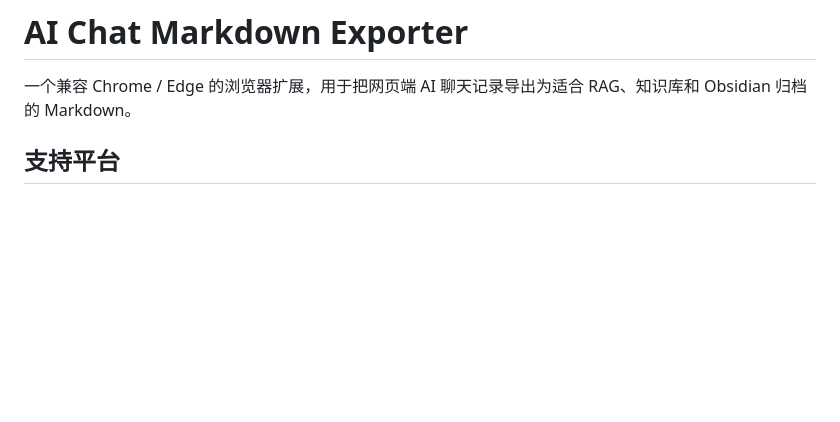
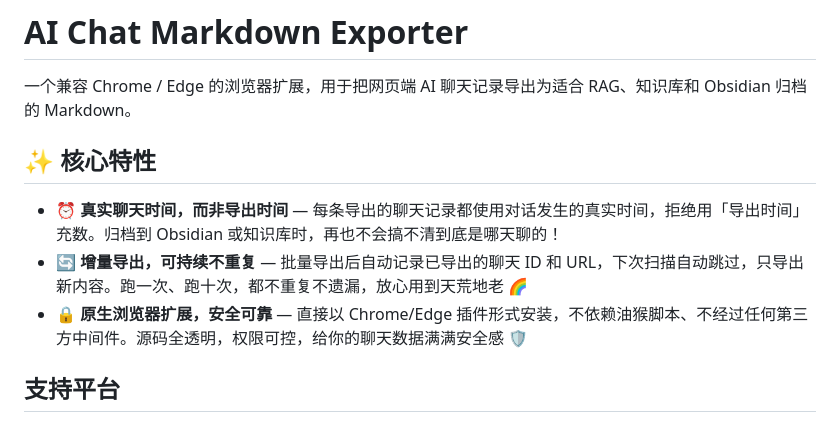
Before and after one commit to RANGER-ALT823650/AI-chat-history-export, a Markdown page: README.md, the part around the change. Drawn GitHub-style; blank space fills up the shorter version.

Commit message:
docs: 新增核心特性模块到 README 开头

```diff
--- a/README.md
+++ b/README.md
@@ -1,6 +1,12 @@
 # AI Chat Markdown Exporter
 
 一个兼容 Chrome / Edge 的浏览器扩展，用于把网页端 AI 聊天记录导出为适合 RAG、知识库和 Obsidian 归档的 Markdown。
+
+## ✨ 核心特性
+
+- ⏰ **真实聊天时间，而非导出时间** — 每条导出的聊天记录都使用对话发生的真实时间，拒绝用「导出时间」充数。归档到 Obsidian 或知识库时，再也不会搞不清到底是哪天聊的！
+- 🔄 **增量导出，可持续不重复** — 批量导出后自动记录已导出的聊天 ID 和 URL，下次扫描自动跳过，只导出新内容。跑一次、跑十次，都不重复不遗漏，放心用到天荒地老 🌈
+- 🔒 **原生浏览器扩展，安全可靠** — 直接以 Chrome/Edge 插件形式安装，不依赖油猴脚本、不经过任何第三方中间件。源码全透明，权限可控，给你的聊天数据满满安全感 🛡️
 
 ## 支持平台
 
```
